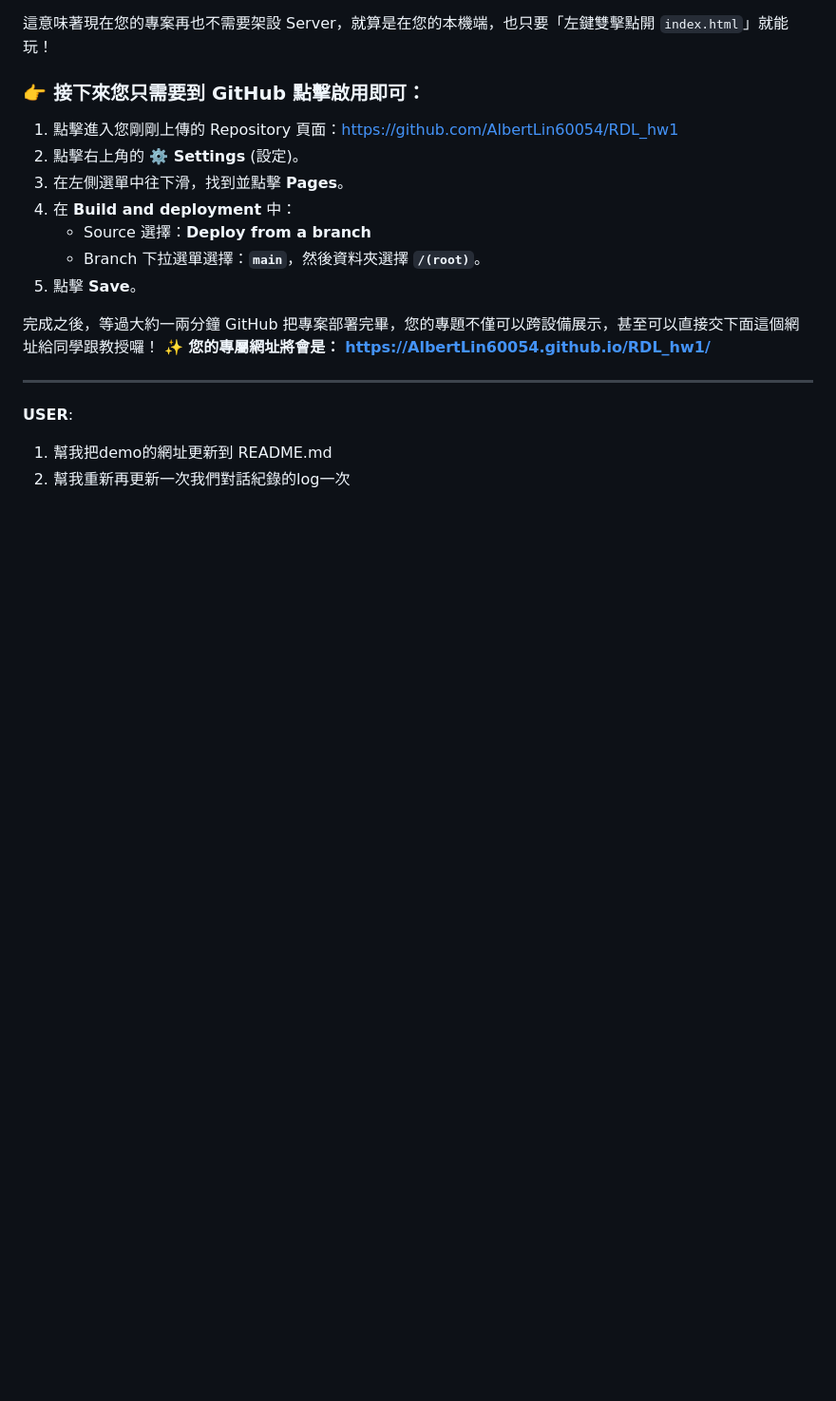
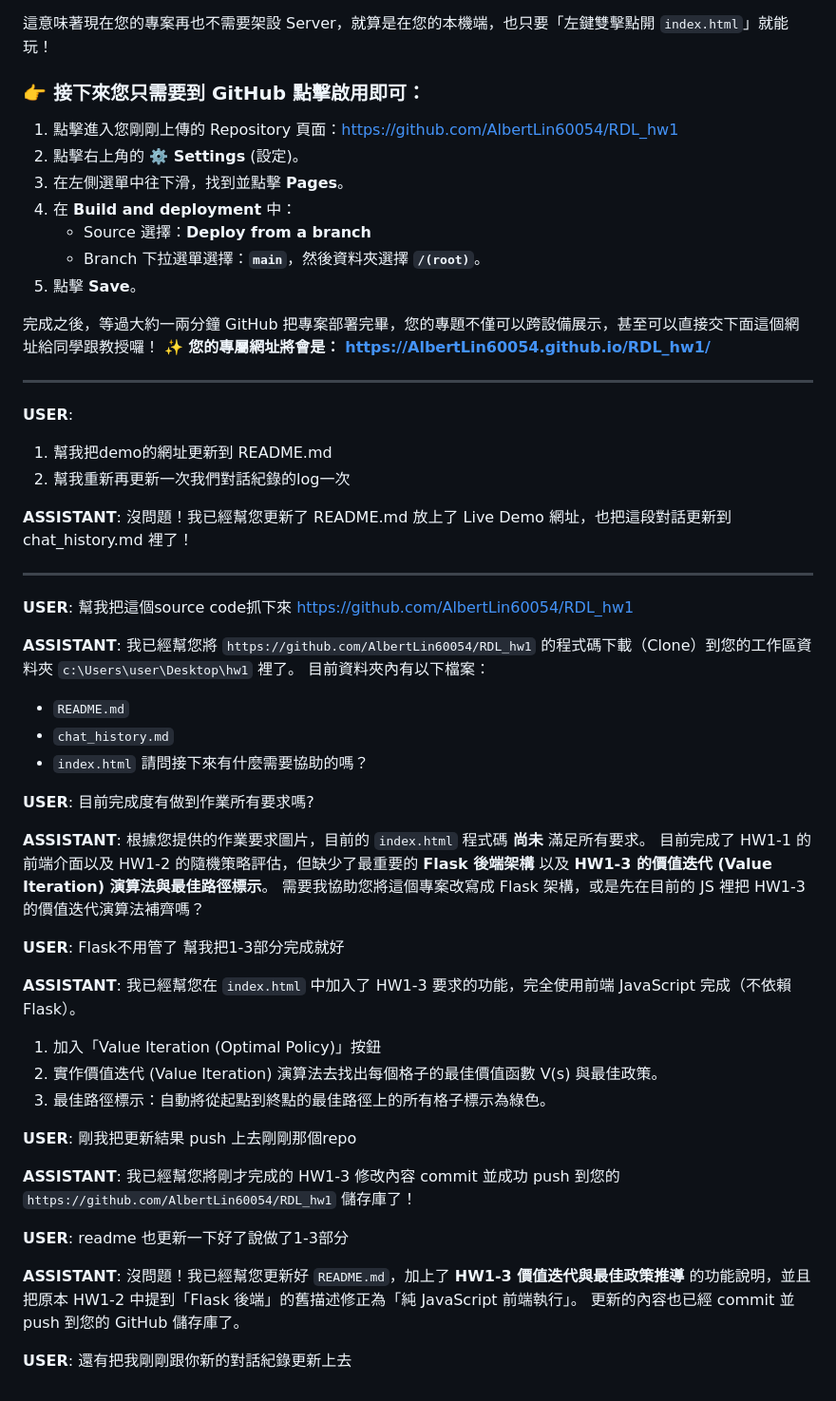
Before and after one commit to AlbertLin60054/RDL_hw1, a Markdown page: chat_history.md, the part around the change. Shown at 95% size. GitHub-like rendering; blank space fills up the shorter version.

Commit message:
Update chat history

```diff
--- a/chat_history.md
+++ b/chat_history.md
@@ -174,3 +174,53 @@ https://github.com/AlbertLin60054/RDL_hw1.git
 **USER**:
 1. 幫我把demo的網址更新到 README.md
 2. 幫我重新再更新一次我們對話紀錄的log一次
+
+**ASSISTANT**:
+沒問題！我已經幫您更新了 README.md 放上了 Live Demo 網址，也把這段對話更新到 chat_history.md 裡了！
+
+---
+
+**USER**:
+幫我把這個source code抓下來
+https://github.com/AlbertLin60054/RDL_hw1
+
+**ASSISTANT**:
+我已經幫您將 `https://github.com/AlbertLin60054/RDL_hw1` 的程式碼下載（Clone）到您的工作區資料夾 `c:\Users\user\Desktop\hw1` 裡了。
+目前資料夾內有以下檔案：
+- `README.md`
+- `chat_history.md`
+- `index.html`
+請問接下來有什麼需要協助的嗎？
+
+**USER**:
+目前完成度有做到作業所有要求嗎?
+
+**ASSISTANT**:
+根據您提供的作業要求圖片，目前的 `index.html` 程式碼 **尚未** 滿足所有要求。
+目前完成了 HW1-1 的前端介面以及 HW1-2 的隨機策略評估，但缺少了最重要的 **Flask 後端架構** 以及 **HW1-3 的價值迭代 (Value Iteration) 演算法與最佳路徑標示**。
+需要我協助您將這個專案改寫成 Flask 架構，或是先在目前的 JS 裡把 HW1-3 的價值迭代演算法補齊嗎？
+
+**USER**:
+Flask不用管了  幫我把1-3部分完成就好
+
+**ASSISTANT**:
+我已經幫您在 `index.html` 中加入了 HW1-3 要求的功能，完全使用前端 JavaScript 完成（不依賴 Flask）。
+1. 加入「Value Iteration (Optimal Policy)」按鈕
+2. 實作價值迭代 (Value Iteration) 演算法去找出每個格子的最佳價值函數 V(s) 與最佳政策。
+3. 最佳路徑標示：自動將從起點到終點的最佳路徑上的所有格子標示為綠色。
+
+**USER**:
+剛我把更新結果 push 上去剛剛那個repo
+
+**ASSISTANT**:
+我已經幫您將剛才完成的 HW1-3 修改內容 commit 並成功 push 到您的 `https://github.com/AlbertLin60054/RDL_hw1` 儲存庫了！
+
+**USER**:
+readme 也更新一下好了說做了1-3部分
+
+**ASSISTANT**:
+沒問題！我已經幫您更新好 `README.md`，加上了 **HW1-3 價值迭代與最佳政策推導** 的功能說明，並且把原本 HW1-2 中提到「Flask 後端」的舊描述修正為「純 JavaScript 前端執行」。
+更新的內容也已經 commit 並 push 到您的 GitHub 儲存庫了。
+
+**USER**:
+還有把我剛剛跟你新的對話紀錄更新上去
```
